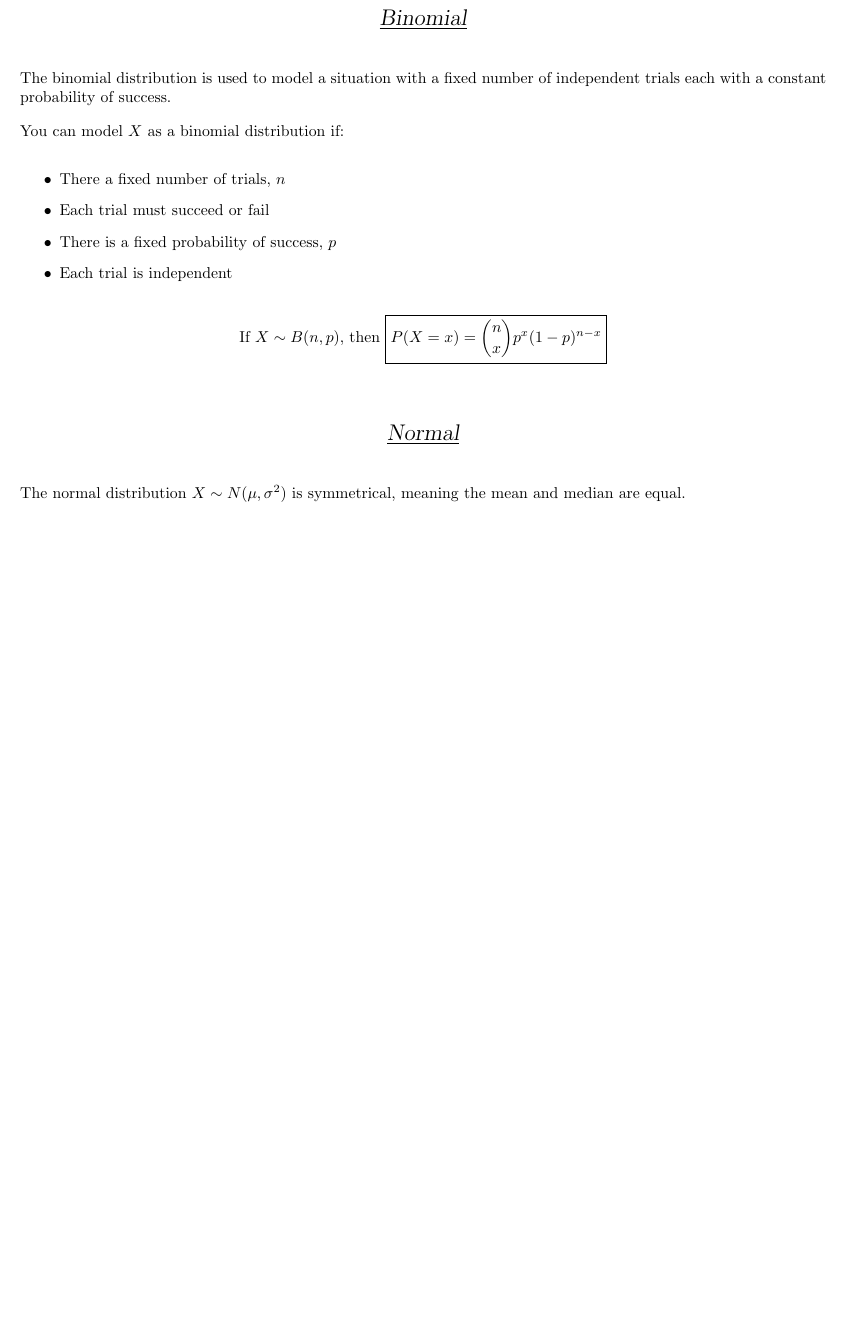
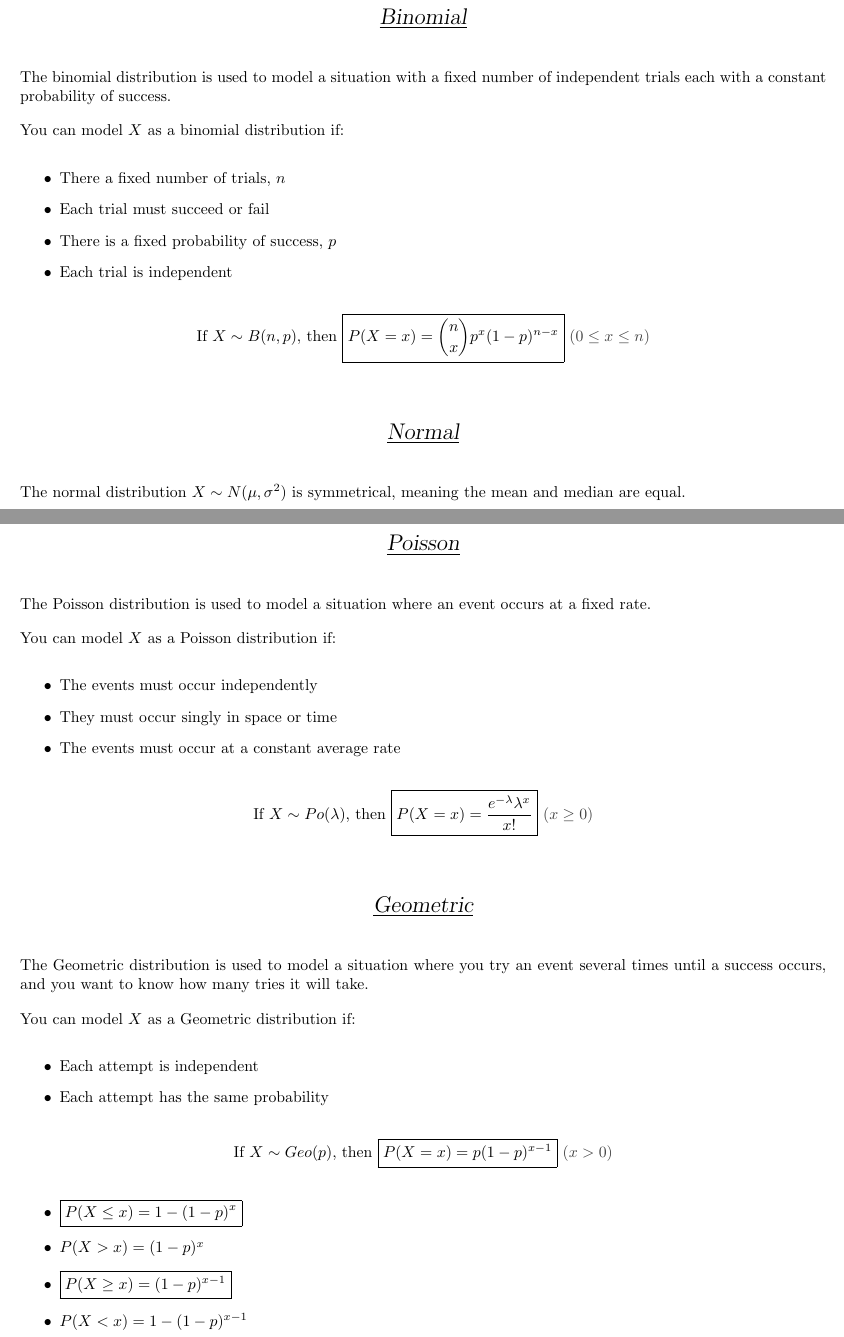
Before and after one commit to DoctorDalek1963/LaTeX, a LaTeX document (crib_sheets/main.tex, which reads crib_sheets/sections/fs1/distribs.tex, crib_sheets/sections/stats/distribs.tex): part of page 8 of 9 before the commit and two parts of pages 8 and 9 of 10 after it, the two joined at a grey line, cut so that both start at the same text, the shorter picture padded with empty space. Compiled offline with pdfLaTeX.

Commit message:
Add FS1 distributions

```diff
--- a/crib_sheets/main.tex
+++ b/crib_sheets/main.tex
@@ -9,6 +9,9 @@
 
 \usepackage[hidelinks]{hyperref}
 \usepackage{float}
+
+\usepackage{xcolor}
+\newcommand{\constraint}[1]{\textcolor{darkgray}{(\ensuremath#1)}}
 
 \usepackage{tikz}
 \usetikzlibrary{math}
--- /dev/null
+++ b/crib_sheets/sections/fs1/distribs.tex
@@ -0,0 +1,44 @@
+\documentclass[../main.tex]{subfile}
+
+\begin{document}
+
+\topictitle{Probability Distributions}
+
+\sectitle{Poisson}
+
+The Poisson distribution is used to model a situation where an event occurs at a fixed rate.
+
+You can model $X$ as a Poisson distribution if:
+\begin{itemize}
+	\item The events must occur independently
+	\item They must occur singly in space or time
+	\item The events must occur at a constant average rate
+\end{itemize}
+
+\begin{center}
+	If $X \sim Po(\lambda)$, then $\boxed{P(X = x) = \frac{e^{-\lambda} \lambda^x}{x!}}\ \constraint{x \geq 0}$
+\end{center}
+
+\sectitle{Geometric}
+
+The Geometric distribution is used to model a situation where you try an event several times until a success occurs, and you want to know how many tries it will take.
+
+You can model $X$ as a Geometric distribution if:
+\begin{itemize}
+	\item Each attempt is independent
+	\item Each attempt has the same probability
+\end{itemize}
+
+\begin{center}
+	If $X \sim Geo(p)$, then $\boxed{P(X = x) = p(1 - p)^{x - 1}}\ \constraint{x > 0}$
+
+\end{center}
+
+\begin{itemize}
+	\item $\boxed{P(X \leq x) = 1 - (1 - p)^x}$
+	\item $P(X > x) = (1 - p)^x$
+	\item $\boxed{P(X \geq x) = (1 - p)^{x - 1}}$
+	\item $P(X < x) = 1 - (1 - p)^{x - 1}$
+\end{itemize}
+
+\end{document}
--- a/crib_sheets/sections/stats/distribs.tex
+++ b/crib_sheets/sections/stats/distribs.tex
@@ -17,7 +17,7 @@ You can model $X$ as a binomial distribution if:
 \end{itemize}
 
 \begin{center}
-If $X \sim B(n, p)$, then $\boxed{P(X = x) = \binom{n}{x} p^x (1 - p)^{n - x}}$
+	If $X \sim B(n, p)$, then $\boxed{P(X = x) = \binom{n}{x} p^x (1 - p)^{n - x}}\ \constraint{0 \leq x \leq n}$
 \end{center}
 
 \sectitle{Normal}
```
Also changed, not shown: crib_sheets/pdfs/main.pdf, crib_sheets/main.tex (3 more changed lines).
